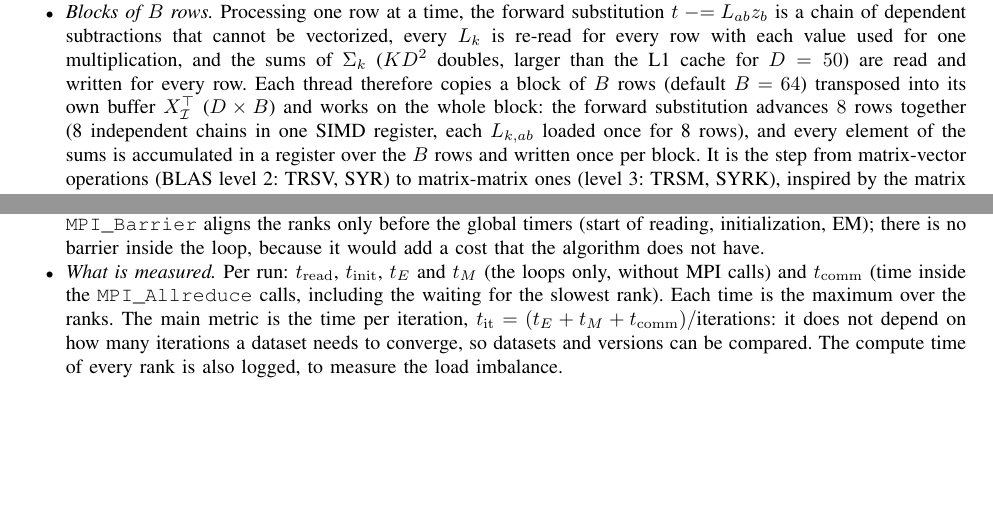
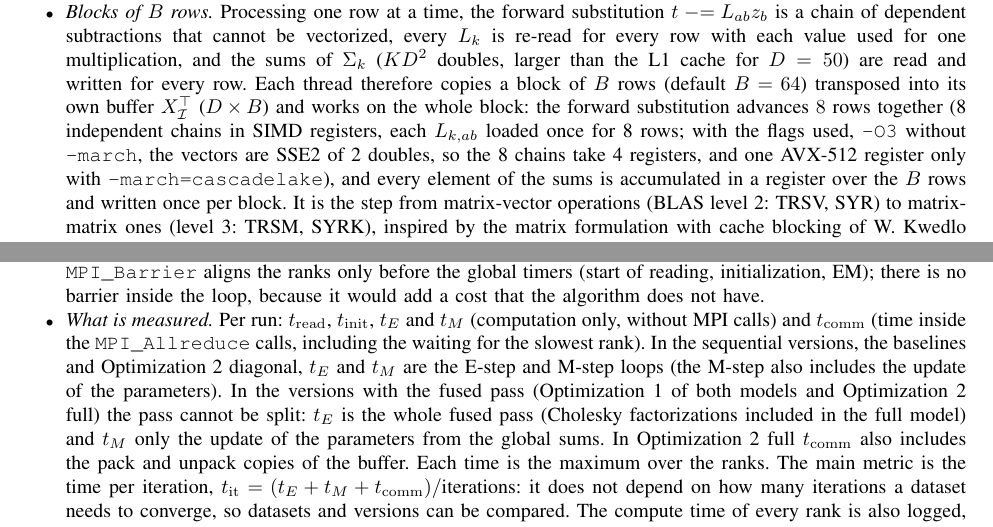
Before and after one commit to HPC-2627/ParallelExpectationMaximizationClustering, a LaTeX paper (doc/latex/Group6-Report.tex): two parts of pages 12 and 16 of 22 before the commit and two parts of pages 12 and 16 of 23 after it, joined at a grey line, cut so that both start at the same text, the shorter picture padded with empty space. Compiled offline with pdfLaTeX; a missing font is replaced by an installed copy or a similar font; a LaTeX package or settings file that is missing is left out.

Commit message:
fix: docs

```diff
--- a/doc/latex/Group6-Report.tex
+++ b/doc/latex/Group6-Report.tex
@@ -421,7 +421,7 @@ Optimization~1 of the full model keeps the communication of the baseline (two \t
 \item \emph{Fusion of E-step and M-step.} One pass over the rows: the responsibilities of a block of rows are used immediately to update $N_k$, $\sum_i r_{ik}x_i$ and the lower triangle of $\sum_i r_{ik}x_ix_i^\top$, while the rows are still in the cache. The matrix of the responsibilities no longer exists, $X$ is read once per iteration instead of twice, and the labels are stored during the same pass.
 \item \emph{One parallel region per iteration.} In the baseline the $K$ Cholesky factorizations ($KD^3/6$ multiply-adds) are done by the master thread while the others wait (a serial part). In Optimization~1 a single \texttt{omp parallel} region contains the factorizations, split among the threads (one cluster each: they are independent), the loop over the rows and the reductions of $\ell$ and of the sums.
 \item \emph{No false sharing.} The per-thread buffers are allocated once, aligned to 64 bytes, and every slice is a multiple of 64 bytes: no cache line is shared by two threads.
-\item \emph{Blocks of $B$ rows.} Processing one row at a time, the forward substitution $t\mathrel{-}=L_{ab}z_b$ is a chain of dependent subtractions that cannot be vectorized, every $L_k$ is re-read for every row with each value used for one multiplication, and the sums of $\Sigma_k$ ($KD^2$ doubles, larger than the L1 cache for $D=50$) are read and written for every row. Each thread therefore copies a block of $B$ rows (default $B=64$) transposed into its own buffer $X^\top_{\mathcal{I}}$ ($D\times B$) and works on the whole block: the forward substitution advances $8$ rows together (8 independent chains in one SIMD register, each $L_{k,ab}$ loaded once for 8 rows), and every element of the sums is accumulated in a register over the $B$ rows and written once per block. It is the step from matrix-vector operations (BLAS level~2: TRSV, SYR) to matrix-matrix ones (level~3: TRSM, SYRK), inspired by the matrix formulation with cache blocking of W.~Kwedlo (FedCSIS 2023), written by hand (no BLAS library).
+\item \emph{Blocks of $B$ rows.} Processing one row at a time, the forward substitution $t\mathrel{-}=L_{ab}z_b$ is a chain of dependent subtractions that cannot be vectorized, every $L_k$ is re-read for every row with each value used for one multiplication, and the sums of $\Sigma_k$ ($KD^2$ doubles, larger than the L1 cache for $D=50$) are read and written for every row. Each thread therefore copies a block of $B$ rows (default $B=64$) transposed into its own buffer $X^\top_{\mathcal{I}}$ ($D\times B$) and works on the whole block: the forward substitution advances $8$ rows together (8 independent chains in SIMD registers, each $L_{k,ab}$ loaded once for 8 rows; with the flags used, \texttt{-O3} without \texttt{-march}, the vectors are SSE2 of 2 doubles, so the 8 chains take 4 registers, and one AVX-512 register only with \texttt{-march=cascadelake}), and every element of the sums is accumulated in a register over the $B$ rows and written once per block. It is the step from matrix-vector operations (BLAS level~2: TRSV, SYR) to matrix-matrix ones (level~3: TRSM, SYRK), inspired by the matrix formulation with cache blocking of W.~Kwedlo (FedCSIS 2023), written by hand (no BLAS library).
 \item \emph{Same result.} For every row the operations of the Mahalanobis distance are the same as in the baseline and in the same order (bitwise identical); only the order of the additions of the sums changes (rounding differences of $\sim10^{-12}$). As in the diagonal model, if the run has converged the sums of the last pass are discarded.
 \end{itemize}
 The complete execution sequence is outlined in Algorithm~\ref{alg:opt1-full}. Compared with Algorithm~\ref{alg:base-full}, the Cholesky factorizations move inside the parallel region, the two loops over the rows become one loop over blocks of $B$ rows, and the communication is unchanged.
@@ -557,7 +557,7 @@ The same procedure is used for every version, so that the times of sequential, b
 \item \emph{Correctness check.} All the versions of a model must reach the same number of iterations and the same final $\mathcal{L}$ on every dataset and layout. For the diagonal model (sequential, baseline, Optimization~1 and~2, all layouts and placements) the iterations are identical and the relative difference of $\mathcal{L}$ is below $5\cdot10^{-9}$ \textcolor{red}{(TODO: check the full model with its optimizations)}.
 \item \emph{Warm-up.} Before the measured run, 3 EM iterations are executed and discarded, with the same OpenMP regions and the same \texttt{MPI\_Allreduce} calls as the measured run. They remove one-time costs: first touch of the memory, creation of the thread pool, opening of the MPI connections, CPU frequency ramp-up. The parameters are then re-initialized with the same seed, so the result is the same as without warm-up.
 \item \emph{Timers.} Times are wall-clock times, taken with \texttt{MPI\_Wtime} (\texttt{gettimeofday} in the sequential versions). An \texttt{MPI\_Barrier} aligns the ranks only before the global timers (start of reading, initialization, EM); there is no barrier inside the loop, because it would add a cost that the algorithm does not have.
-\item \emph{What is measured.} Per run: $t_{\mathrm{read}}$, $t_{\mathrm{init}}$, $t_E$ and $t_M$ (the loops only, without MPI calls) and $t_{\mathrm{comm}}$ (time inside the \texttt{MPI\_Allreduce} calls, including the waiting for the slowest rank). Each time is the maximum over the ranks. The main metric is the time per iteration, $t_{\mathrm{it}}=(t_E+t_M+t_{\mathrm{comm}})/\text{iterations}$: it does not depend on how many iterations a dataset needs to converge, so datasets and versions can be compared. The compute time of every rank is also logged, to measure the load imbalance.
+\item \emph{What is measured.} Per run: $t_{\mathrm{read}}$, $t_{\mathrm{init}}$, $t_E$ and $t_M$ (computation only, without MPI calls) and $t_{\mathrm{comm}}$ (time inside the \texttt{MPI\_Allreduce} calls, including the waiting for the slowest rank). In the sequential versions, the baselines and Optimization~2 diagonal, $t_E$ and $t_M$ are the E-step and M-step loops (the M-step also includes the update of the parameters). In the versions with the fused pass (Optimization~1 of both models and Optimization~2 full) the pass cannot be split: $t_E$ is the whole fused pass (Cholesky factorizations included in the full model) and $t_M$ only the update of the parameters from the global sums. In Optimization~2 full $t_{\mathrm{comm}}$ also includes the pack and unpack copies of the buffer. Each time is the maximum over the ranks. The main metric is the time per iteration, $t_{\mathrm{it}}=(t_E+t_M+t_{\mathrm{comm}})/\text{iterations}$: it does not depend on how many iterations a dataset needs to converge, so datasets and versions can be compared. The compute time of every rank is also logged, to measure the load imbalance.
 \item \emph{Repetitions.} Every (version, layout, dataset) is run 3 times, as separate processes. The plots show the median, with the minimum and the maximum as error bar.
 \item \emph{Placement.} Every layout is run with four PBS placements: \texttt{pack} and \texttt{scatter} (nodes possibly shared with other jobs) and \texttt{pack:excl}, \texttt{scatter:excl} (nodes reserved for the job). Threads are bound to physical cores (Section~\ref{sec:hw}).
 \item \emph{Stability.} On the exclusive placements the spread of the 3 repetitions (max$-$min over median) is a few percent; on shared nodes it is larger, because other jobs use the memory bandwidth and the caches \textcolor{red}{(TODO: check the final values per placement and report them)}.
```
Also changed, not shown: doc/latex/Group6-Report.pdf, doc/latex/Group6-Report.tex (4 more changed lines), 5 other files.
